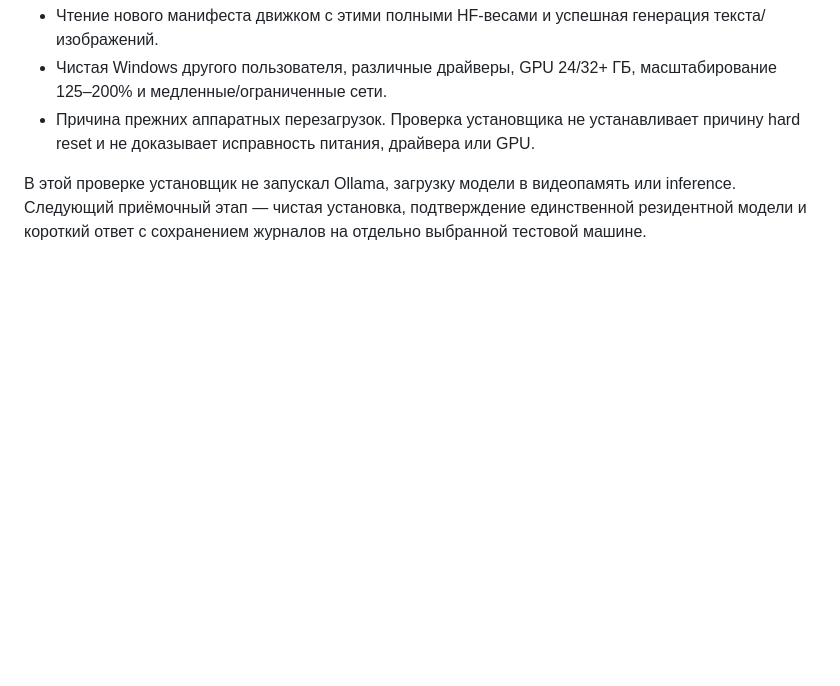
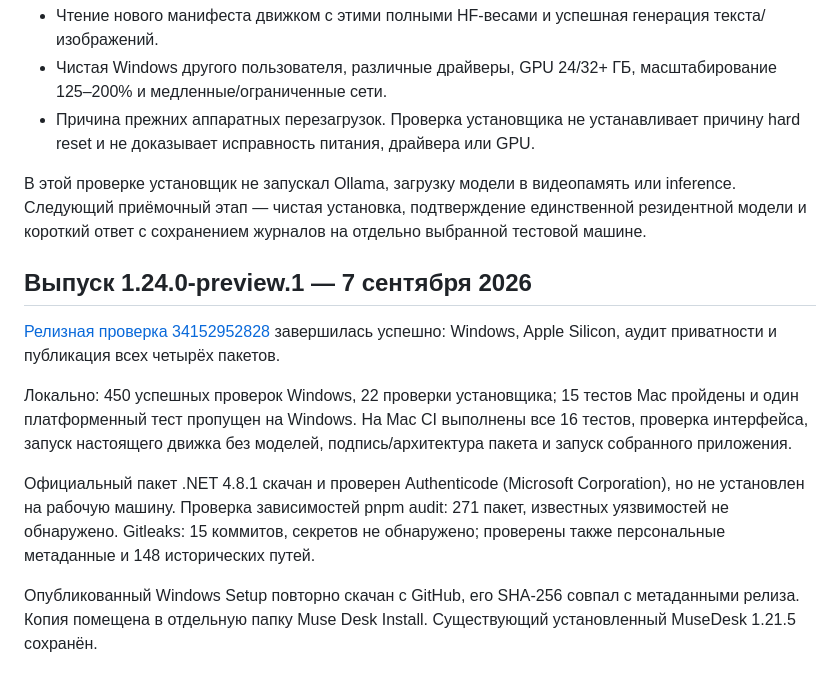
Before and after one commit to magamadovnurid/MuseDesk, a Markdown page: docs/VALIDATION.md, the part around the change. GitHub-like rendering; blank space fills up the shorter version.

Commit message:
Record successful cross-platform release and privacy validation [skip ci]

```diff
--- a/docs/VALIDATION.md
+++ b/docs/VALIDATION.md
@@ -30,3 +30,13 @@ Mac-скриншоты в документации получены из это
 - Причина прежних аппаратных перезагрузок. Проверка установщика не устанавливает причину hard reset и не доказывает исправность питания, драйвера или GPU.
 
 В этой проверке установщик не запускал Ollama, загрузку модели в видеопамять или inference. Следующий приёмочный этап — чистая установка, подтверждение единственной резидентной модели и короткий ответ с сохранением журналов на отдельно выбранной тестовой машине.
+
+## Выпуск 1.24.0-preview.1 — 7 сентября 2026
+
+[Релизная проверка 34152952828](https://github.com/magamadovnurid/MuseDesk/actions/runs/34152952828) завершилась успешно: Windows, Apple Silicon, аудит приватности и публикация всех четырёх пакетов.
+
+Локально: 450 успешных проверок Windows, 22 проверки установщика; 15 тестов Mac пройдены и один платформенный тест пропущен на Windows. На Mac CI выполнены все 16 тестов, проверка интерфейса, запуск настоящего движка без моделей, подпись/архитектура пакета и запуск собранного приложения.
+
+Официальный пакет .NET 4.8.1 скачан и проверен Authenticode (Microsoft Corporation), но не установлен на рабочую машину. Проверка зависимостей pnpm audit: 271 пакет, известных уязвимостей не обнаружено. Gitleaks: 15 коммитов, секретов не обнаружено; проверены также персональные метаданные и 148 исторических путей.
+
+Опубликованный Windows Setup повторно скачан с GitHub, его SHA-256 совпал с метаданными релиза. Копия помещена в отдельную папку Muse Desk Install. Существующий установленный MuseDesk 1.21.5 сохранён.
```
